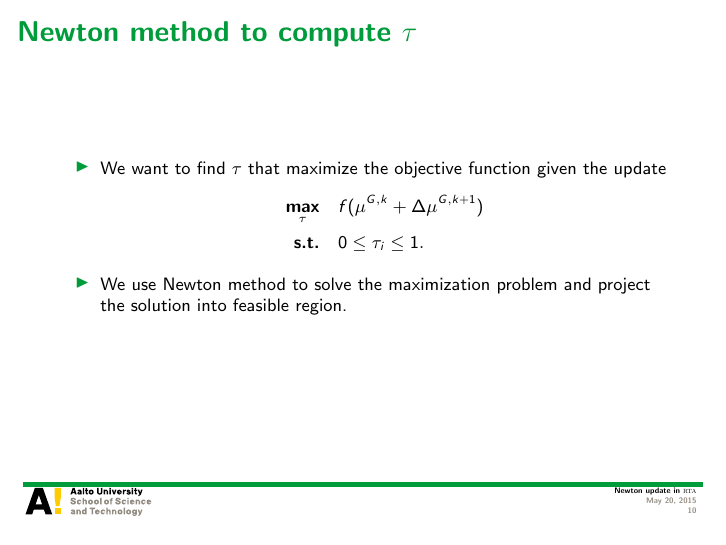
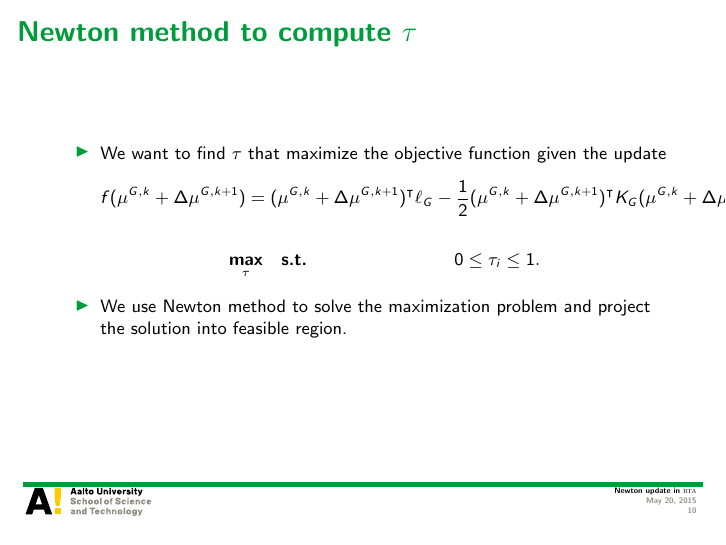
Before and after one commit to hongyusu/Posters_and_Presentations, LaTeX slides (Presentations/group_meeting_20150522/example.tex): page 10 of 12. Compiled offline with pdfLaTeX.

Commit message:
automatic commit

```diff
--- a/Presentations/group_meeting_20150522/example.tex
+++ b/Presentations/group_meeting_20150522/example.tex
@@ -228,7 +228,10 @@ Aalto University
 	\begin{itemize}
 		\item We want to find $\tau$ that maximize the objective function given the update
 		\begin{align*}
-			\underset{\tau}{\maximize} & \quad f(\vmu^{G,k} + \Delta{\vmu}^{G,k+1})\\
+			f(\vmu^{G,k} + \Delta{\vmu}^{G,k+1}) = (\vmu^{G,k} + \Delta{\vmu}^{G,k+1})\tp\ell_G - \frac{1}{2}(\vmu^{G,k} + \Delta{\vmu}^{G,k+1})\tp K_G (\vmu^{G,k} + \Delta{\vmu}^{G,k+1}).
+		\end{align*}
+		\begin{align*}
+			\underset{\tau}{\maximize} & \quad
 			\st & \quad 0\le\tau_i\le1.
 		\end{align*}
 		\item We use Newton method to solve the maximization problem and project the solution into feasible region.
```
Also changed, not shown: Presentations/group_meeting_20150522/example.pdf.
